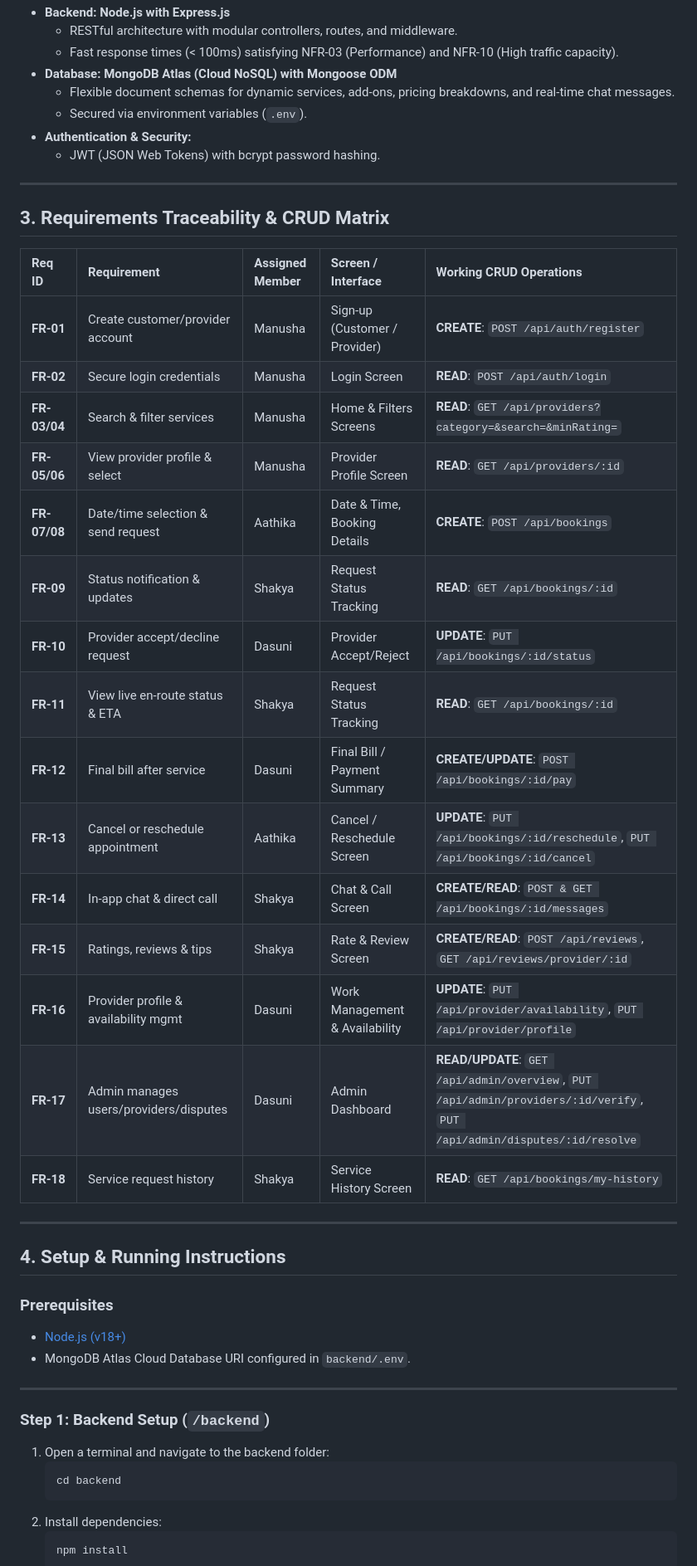
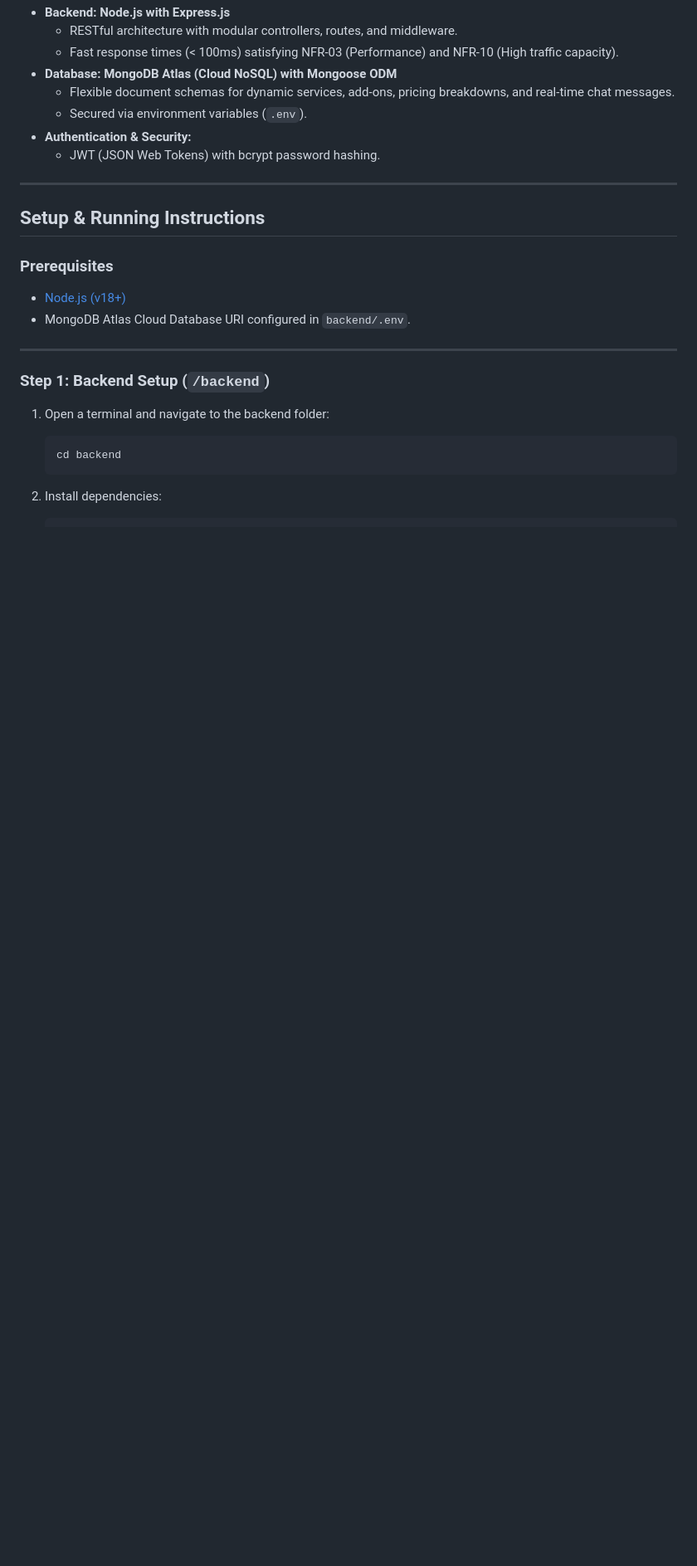
Before and after one commit to Aathi-141/Fixora, a Markdown page: README.md, the part around one of its changes. Shown at 83% size. Rendered like a GitHub page; blank space fills up the shorter version.

Commit message:
Revise README for clarity and structure
Updated README to improve clarity and organization, added setup instructions, and removed sensitive information.

```diff
--- a/README.md
+++ b/README.md
@@ -36,29 +24,8 @@ Fixora is a complete, full-stack on-demand home service booking mobile applicati
 
 ---
 
-## 3. Requirements Traceability & CRUD Matrix
 
-| Req ID | Requirement | Assigned Member | Screen / Interface | Working CRUD Operations |
-| :--- | :--- | :--- | :--- | :--- |
-| **FR-01** | Create customer/provider account | Manusha | Sign-up (Customer / Provider) | **CREATE**: `POST /api/auth/register` |
-| **FR-02** | Secure login credentials | Manusha | Login Screen | **READ**: `POST /api/auth/login` |
-| **FR-03/04** | Search & filter services | Manusha | Home & Filters Screens | **READ**: `GET /api/providers?category=&search=&minRating=` |
-| **FR-05/06** | View provider profile & select | Manusha | Provider Profile Screen | **READ**: `GET /api/providers/:id` |
-| **FR-07/08** | Date/time selection & send request | Aathika | Date & Time, Booking Details | **CREATE**: `POST /api/bookings` |
-| **FR-09** | Status notification & updates | Shakya | Request Status Tracking | **READ**: `GET /api/bookings/:id` |
-| **FR-10** | Provider accept/decline request | Dasuni | Provider Accept/Reject | **UPDATE**: `PUT /api/bookings/:id/status` |
-| **FR-11** | View live en-route status & ETA | Shakya | Request Status Tracking | **READ**: `GET /api/bookings/:id` |
-| **FR-12** | Final bill after service | Dasuni | Final Bill / Payment Summary | **CREATE/UPDATE**: `POST /api/bookings/:id/pay` |
-| **FR-13** | Cancel or reschedule appointment | Aathika | Cancel / Reschedule Screen | **UPDATE**: `PUT /api/bookings/:id/reschedule`, `PUT /api/bookings/:id/cancel` |
-| **FR-14** | In-app chat & direct call | Shakya | Chat & Call Screen | **CREATE/READ**: `POST & GET /api/bookings/:id/messages` |
-| **FR-15** | Ratings, reviews & tips | Shakya | Rate & Review Screen | **CREATE/READ**: `POST /api/reviews`, `GET /api/reviews/provider/:id` |
-| **FR-16** | Provider profile & availability mgmt | Dasuni | Work Management & Availability | **UPDATE**: `PUT /api/provider/availability`, `PUT /api/provider/profile` |
-| **FR-17** | Admin manages users/providers/disputes | Dasuni | Admin Dashboard | **READ/UPDATE**: `GET /api/admin/overview`, `PUT /api/admin/providers/:id/verify`, `PUT /api/admin/disputes/:id/resolve` |
-| **FR-18** | Service request history | Shakya | Service History Screen | **READ**: `GET /api/bookings/my-history` |
-
----
-
-## 4. Setup & Running Instructions
+##  Setup & Running Instructions
 
 ### Prerequisites
 - [Node.js (v18+)](https://nodejs.org/)
```
Also changed, not shown: other parts of README.md (+7 -42 lines).
